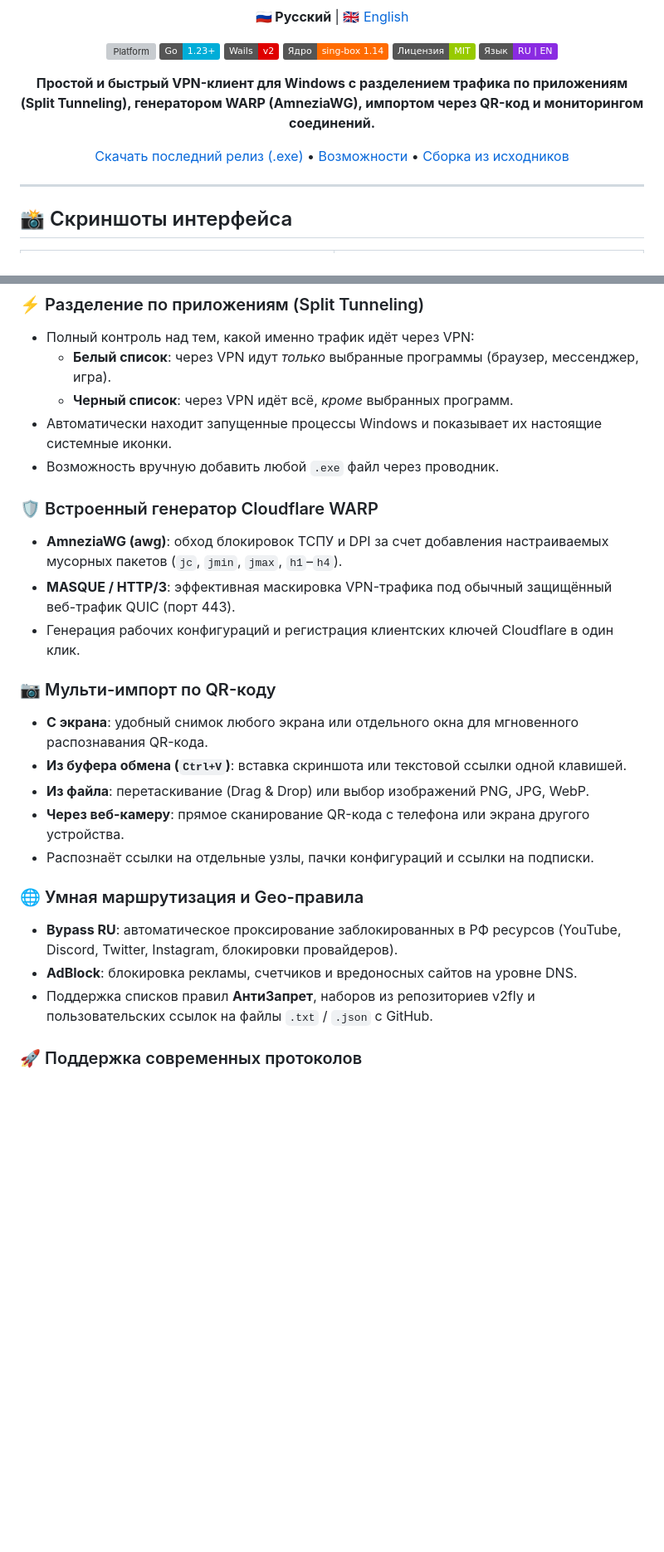
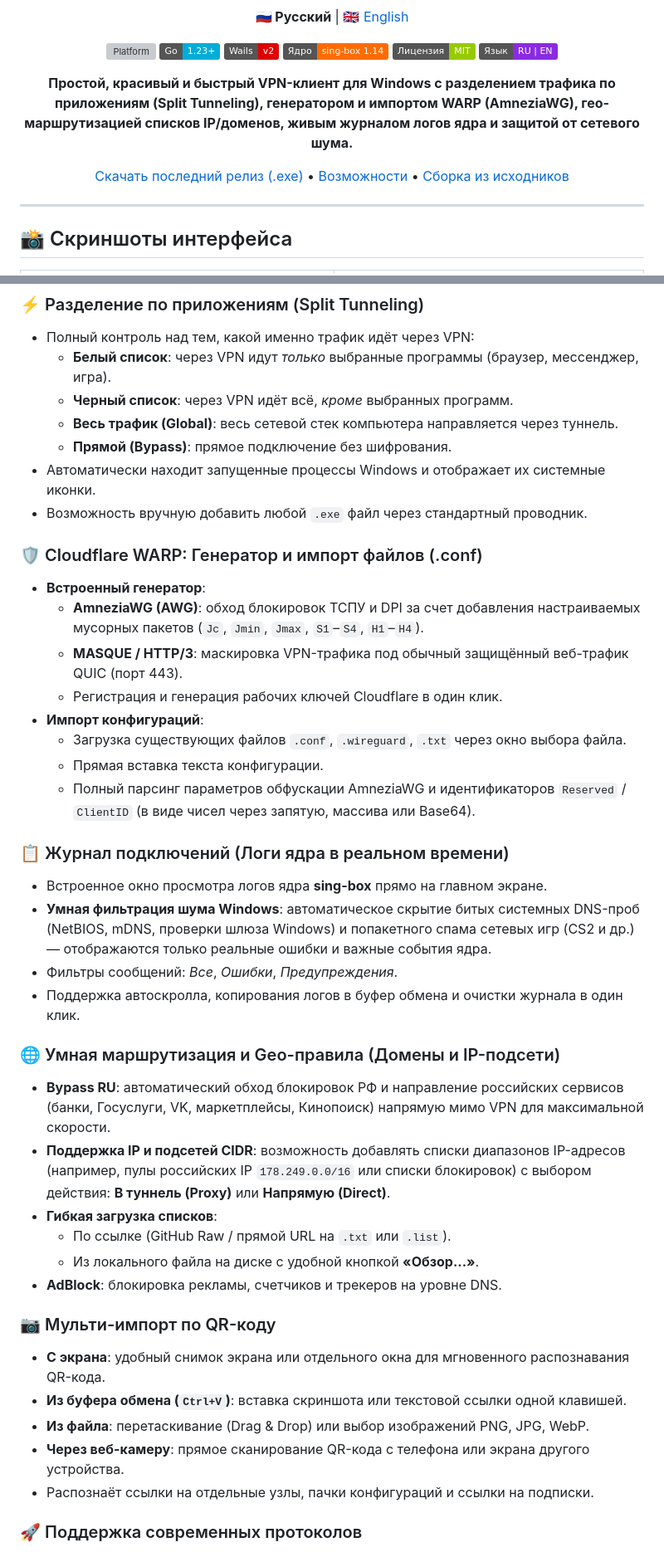
Before and after one commit to zalupacode228/vibe-vpn, a Markdown page: README.md, 2 parts joined by grey strips. Shown at 83% size. GitHub-like rendering; badges without logos; blank space fills up the shorter version; grey boxes are pictures that could not be loaded.

```diff
--- a/README.md
+++ b/README.md
@@ -13,5 +13,5 @@
 ![License](https://img.shields.io/badge/Лицензия-MIT-green.svg)
 ![i18n](https://img.shields.io/badge/Язык-RU%20%7C%20EN-blueviolet.svg)
 
-**Простой и быстрый VPN-клиент для Windows с разделением трафика по приложениям (Split Tunneling), генератором WARP (AmneziaWG), импортом через QR-код и мониторингом соединений.**
+**Простой, красивый и быстрый VPN-клиент для Windows с разделением трафика по приложениям (Split Tunneling), генератором и импортом WARP (AmneziaWG), гео-маршрутизацией списков IP/доменов, живым журналом логов ядра и защитой от сетевого шума.**
 
@@ -43,25 +43,41 @@
 - Полный контроль над тем, какой именно трафик идёт через VPN:
   - **Белый список**: через VPN идут *только* выбранные программы (браузер, мессенджер, игра).
   - **Черный список**: через VPN идёт всё, *кроме* выбранных программ.
-- Автоматически находит запущенные процессы Windows и показывает их настоящие системные иконки.
-- Возможность вручную добавить любой `.exe` файл через проводник.
+  - **Весь трафик (Global)**: весь сетевой стек компьютера направляется через туннель.
+  - **Прямой (Bypass)**: прямое подключение без шифрования.
+- Автоматически находит запущенные процессы Windows и отображает их системные иконки.
+- Возможность вручную добавить любой `.exe` файл через стандартный проводник.
 
-### 🛡️ Встроенный генератор Cloudflare WARP
-- **AmneziaWG (awg)**: обход блокировок ТСПУ и DPI за счет добавления настраиваемых мусорных пакетов (`jc`, `jmin`, `jmax`, `h1`–`h4`).
-- **MASQUE / HTTP/3**: эффективная маскировка VPN-трафика под обычный защищённый веб-трафик QUIC (порт 443).
-- Генерация рабочих конфигураций и регистрация клиентских ключей Cloudflare в один клик.
+### 🛡️ Cloudflare WARP: Генератор и импорт файлов (.conf)
+- **Встроенный генератор**:
+  - **AmneziaWG (AWG)**: обход блокировок ТСПУ и DPI за счет добавления настраиваемых мусорных пакетов (`Jc`, `Jmin`, `Jmax`, `S1`–`S4`, `H1`–`H4`).
+  - **MASQUE / HTTP/3**: маскировка VPN-трафика под обычный защищённый веб-трафик QUIC (порт 443).
+  - Регистрация и генерация рабочих ключей Cloudflare в один клик.
+- **Импорт конфигураций**:
+  - Загрузка существующих файлов `.conf`, `.wireguard`, `.txt` через окно выбора файла.
+  - Прямая вставка текста конфигурации.
+  - Полный парсинг параметров обфускации AmneziaWG и идентификаторов `Reserved` / `ClientID` (в виде чисел через запятую, массива или Base64).
+
+### 📋 Журнал подключений (Логи ядра в реальном времени)
+- Встроенное окно просмотра логов ядра **sing-box** прямо на главном экране.
+- **Умная фильтрация шума Windows**: автоматическое скрытие битых системных DNS-проб (NetBIOS, mDNS, проверки шлюза Windows) и попакетного спама сетевых игр (CS2 и др.) — отображаются только реальные ошибки и важные события ядра.
+- Фильтры сообщений: *Все*, *Ошибки*, *Предупреждения*.
+- Поддержка автоскролла, копирования логов в буфер обмена и очистки журнала в один клик.
+
+### 🌐 Умная маршрутизация и Geo-правила (Домены и IP-подсети)
+- **Bypass RU**: автоматический обход блокировок РФ и направление российских сервисов (банки, Госуслуги, VK, маркетплейсы, Кинопоиск) напрямую мимо VPN для максимальной скорости.
+- **Поддержка IP и подсетей CIDR**: возможность добавлять списки диапазонов IP-адресов (например, пулы российских IP `178.249.0.0/16` или списки блокировок) с выбором действия: **В туннель (Proxy)** или **Напрямую (Direct)**.
+- **Гибкая загрузка списков**:
+  - По ссылке (GitHub Raw / прямой URL на `.txt` или `.list`).
+  - Из локального файла на диске с удобной кнопкой **«Обзор...»**.
+- **AdBlock**: блокировка рекламы, счетчиков и трекеров на уровне DNS.
 
 ### 📷 Мульти-импорт по QR-коду
-- **С экрана**: удобный снимок любого экрана или отдельного окна для мгновенного распознавания QR-кода.
+- **С экрана**: удобный снимок экрана или отдельного окна для мгновенного распознавания QR-кода.
 - **Из буфера обмена (`Ctrl+V`)**: вставка скриншота или текстовой ссылки одной клавишей.
 - **Из файла**: перетаскивание (Drag & Drop) или выбор изображений PNG, JPG, WebP.
 - **Через веб-камеру**: прямое сканирование QR-кода с телефона или экрана другого устройства.
 - Распознаёт ссылки на отдельные узлы, пачки конфигураций и ссылки на подписки.
-
-### 🌐 Умная маршрутизация и Geo-правила
-- **Bypass RU**: автоматическое проксирование заблокированных в РФ ресурсов (YouTube, Discord, Twitter, Instagram, блокировки провайдеров).
-- **AdBlock**: блокировка рекламы, счетчиков и вредоносных сайтов на уровне DNS.
-- Поддержка списков правил **АнтиЗапрет**, наборов из репозиториев v2fly и пользовательских ссылок на файлы `.txt` / `.json` с GitHub.
 
 ### 🚀 Поддержка современных протоколов
 - VLESS (Reality, TLS, WebSocket, gRPC)
```
Also changed, not shown: other parts of README.md (+20 -19 lines), README_EN.md (+79 -76 lines), build/appicon.png, frontend/favicon.png (added), 8 other files.
